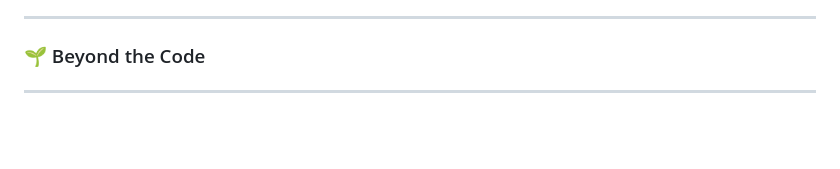
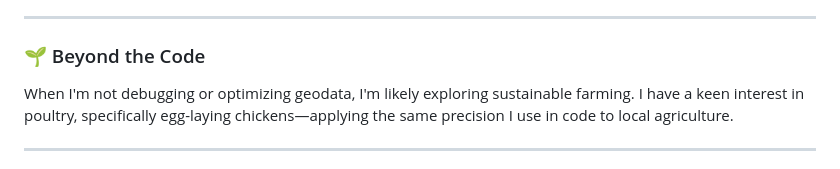
Before and after one commit to ksanbormukhim/ksanbormukhim, a Markdown page: README.md, the part around one of its changes. GitHub-like rendering; blank space fills up the shorter version.

```diff
--- a/README.md
+++ b/README.md
@@ -13,4 +13,6 @@ Based in **Shillong, Meghalaya**, I specialize in bridging the gap between compl
 - Focusing on high-performance GIS integration within mobile environments.
 ---
 ### 🌱 Beyond the Code
+When I'm not debugging or optimizing geodata, I'm likely exploring sustainable farming. I have a keen interest in poultry, specifically egg-laying chickens—applying the same precision I use in code to local agriculture.
+
 ---
```
Also changed, not shown: other parts of README.md (+1 -1 lines).
